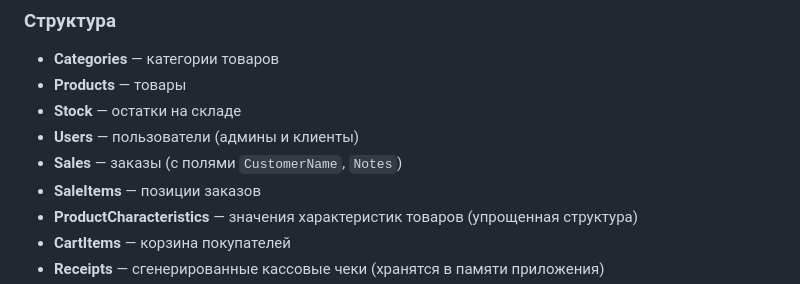
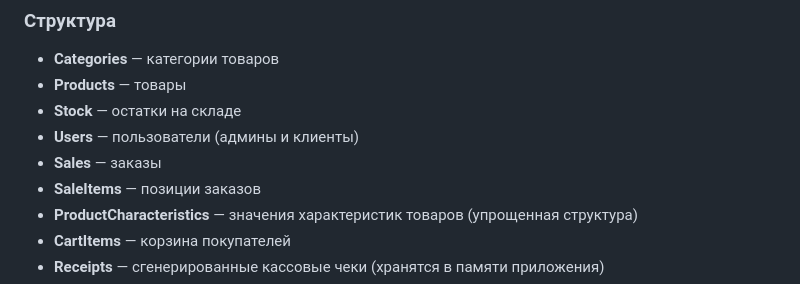
Before and after one commit to Hydered/autoparts_shop, a Markdown page: README.md, the part around the change. Rendered like a GitHub page.

```diff
--- a/README.md
+++ b/README.md
@@ -140,7 +140,7 @@ lib/
 - **Products** — товары
 - **Stock** — остатки на складе
 - **Users** — пользователи (админы и клиенты)
-- **Sales** — заказы (с полями `CustomerName`, `Notes`)
+- **Sales** — заказы
 - **SaleItems** — позиции заказов
 - **ProductCharacteristics** — значения характеристик товаров (упрощенная структура)
 - **CartItems** — корзина покупателей
```
